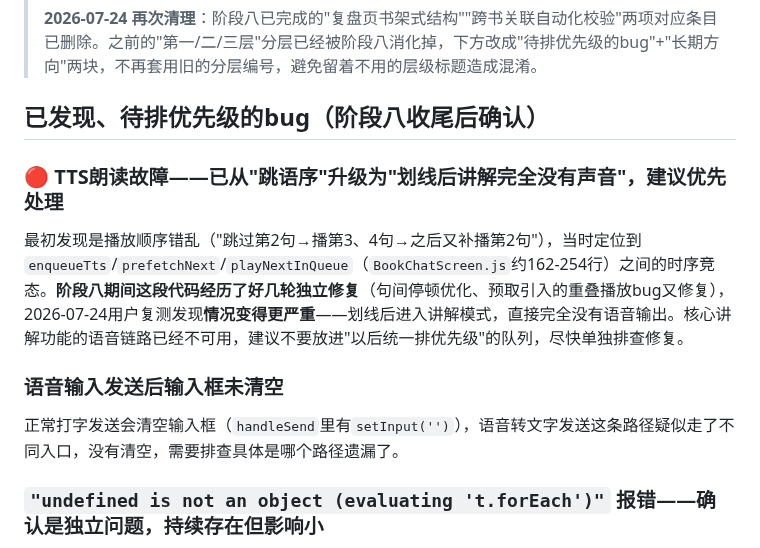
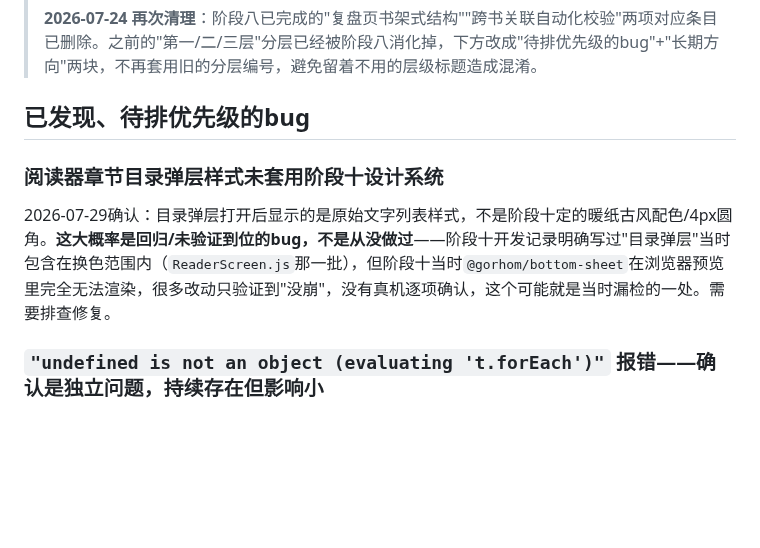
Before and after one commit to DiegoXue-coder/BanduJiangJiang, a Markdown page: docs/项目管理/06-未来开发清单.md, the part around the change. Drawn GitHub-style; blank space fills up the shorter version.

Commit message:
docs: clean up backlog (TTS silence + input status already fixed in phase 9), log TOC modal theming regression

```diff
--- a/docs/项目管理/06-未来开发清单.md
+++ b/docs/项目管理/06-未来开发清单.md
@@ -7,15 +7,11 @@
 >
 > **2026-07-24 再次清理**：阶段八已完成的"复盘页书架式结构""跨书关联自动化校验"两项对应条目已删除。之前的"第一/二/三层"分层已经被阶段八消化掉，下方改成"待排优先级的bug"+"长期方向"两块，不再套用旧的分层编号，避免留着不用的层级标题造成混淆。
 
-## 已发现、待排优先级的bug（阶段八收尾后确认）
+## 已发现、待排优先级的bug
 
-### 🔴 TTS朗读故障——已从"跳语序"升级为"划线后讲解完全没有声音"，建议优先处理
+### 阅读器章节目录弹层样式未套用阶段十设计系统
 
-最初发现是播放顺序错乱（"跳过第2句→播第3、4句→之后又补播第2句"），当时定位到`enqueueTts`/`prefetchNext`/`playNextInQueue`（`BookChatScreen.js`约162-254行）之间的时序竞态。**阶段八期间这段代码经历了好几轮独立修复**（句间停顿优化、预取引入的重叠播放bug又修复），2026-07-24用户复测发现**情况变得更严重**——划线后进入讲解模式，直接完全没有语音输出。核心讲解功能的语音链路已经不可用，建议不要放进"以后统一排优先级"的队列，尽快单独排查修复。
-
-### 语音输入发送后输入框未清空
-
-正常打字发送会清空输入框（`handleSend`里有`setInput('')`），语音转文字发送这条路径疑似走了不同入口，没有清空，需要排查具体是哪个路径遗漏了。
+2026-07-29确认：目录弹层打开后显示的是原始文字列表样式，不是阶段十定的暖纸古风配色/4px圆角。**这大概率是回归/未验证到位的bug，不是从没做过**——阶段十开发记录明确写过"目录弹层"当时包含在换色范围内（`ReaderScreen.js`那一批），但阶段十当时`@gorhom/bottom-sheet`在浏览器预览里完全无法渲染，很多改动只验证到"没崩"，没有真机逐项确认，这个可能就是当时漏检的一处。需要排查修复。
 
 ### `"undefined is not an object (evaluating 't.forEach')"` 报错——确认是独立问题，持续存在但影响小
 
```
